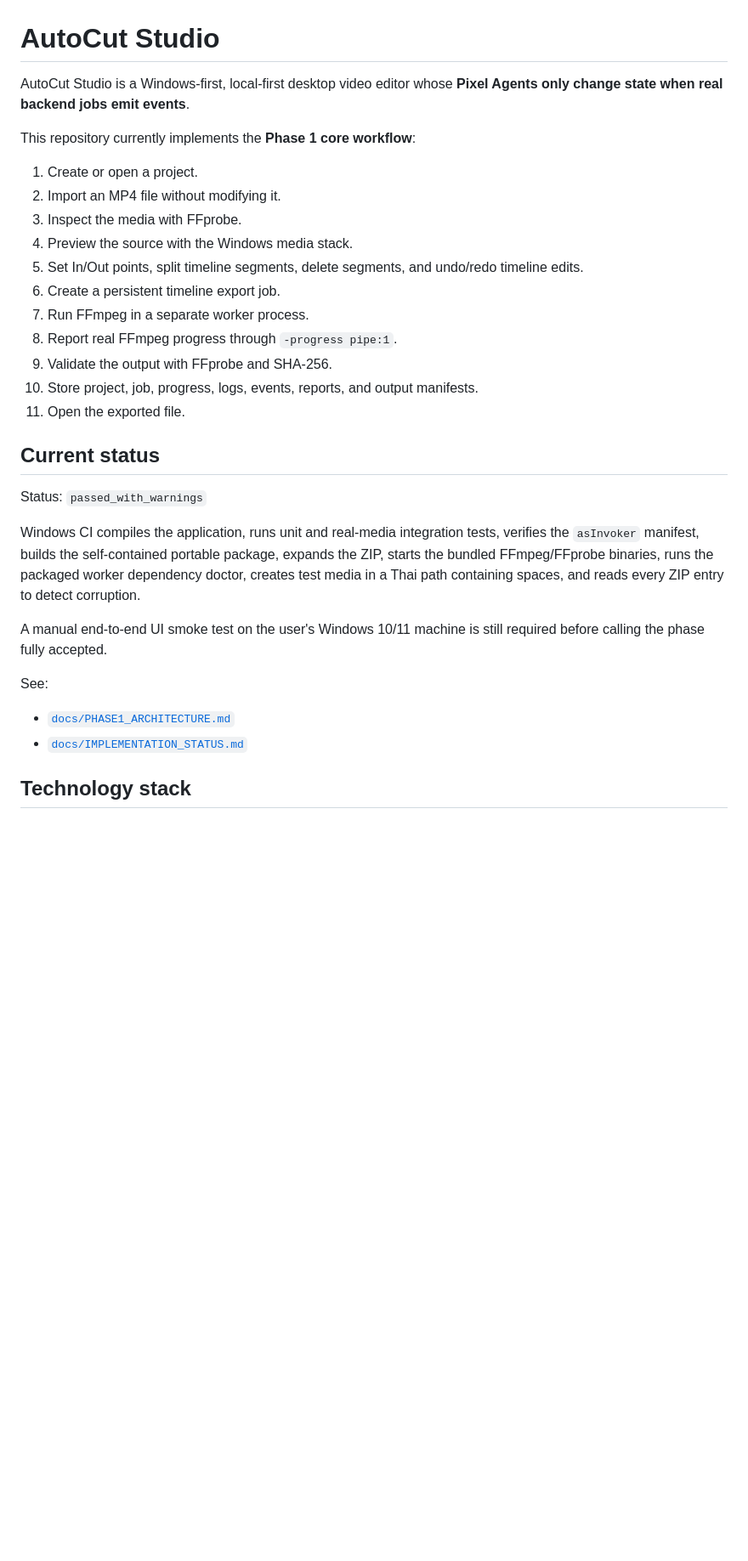
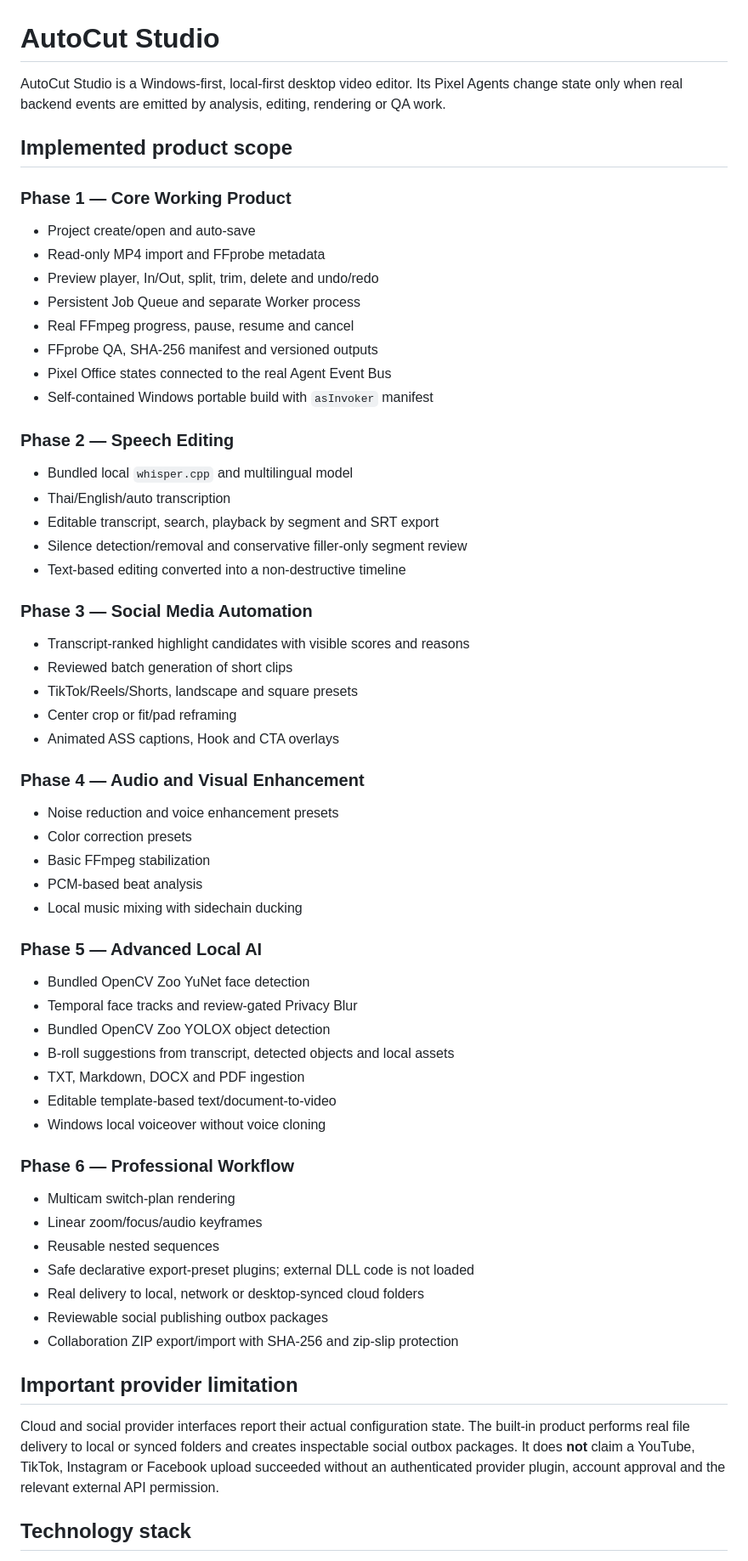
Before and after one commit to thanawat150/VideoCut, a Markdown page: README.md, the part around one of its changes. Shown at 85% size. Drawn GitHub-style; blank space fills up the shorter version.

Commit message:
Document complete six phase product

```diff
--- a/README.md
+++ b/README.md
@@ -1,33 +1,67 @@
 # AutoCut Studio
 
-AutoCut Studio is a Windows-first, local-first desktop video editor whose **Pixel Agents only change state when real backend jobs emit events**.
+AutoCut Studio is a Windows-first, local-first desktop video editor. Its Pixel Agents change state only when real backend events are emitted by analysis, editing, rendering or QA work.
 
-This repository currently implements the **Phase 1 core workflow**:
+## Implemented product scope
 
-1. Create or open a project.
-2. Import an MP4 file without modifying it.
-3. Inspect the media with FFprobe.
-4. Preview the source with the Windows media stack.
-5. Set In/Out points, split timeline segments, delete segments, and undo/redo timeline edits.
-6. Create a persistent timeline export job.
-7. Run FFmpeg in a separate worker process.
-8. Report real FFmpeg progress through `-progress pipe:1`.
-9. Validate the output with FFprobe and SHA-256.
-10. Store project, job, progress, logs, events, reports, and output manifests.
-11. Open the exported file.
+### Phase 1 — Core Working Product
 
-## Current status
+- Project create/open and auto-save
+- Read-only MP4 import and FFprobe metadata
+- Preview player, In/Out, split, trim, delete and undo/redo
+- Persistent Job Queue and separate Worker process
+- Real FFmpeg progress, pause, resume and cancel
+- FFprobe QA, SHA-256 manifest and versioned outputs
+- Pixel Office states connected to the real Agent Event Bus
+- Self-contained Windows portable build with `asInvoker` manifest
 
-Status: `passed_with_warnings`
+### Phase 2 — Speech Editing
 
-Windows CI compiles the application, runs unit and real-media integration tests, verifies the `asInvoker` manifest, builds the self-contained portable package, expands the ZIP, starts the bundled FFmpeg/FFprobe binaries, runs the packaged worker dependency doctor, creates test media in a Thai path containing spaces, and reads every ZIP entry to detect corruption.
+- Bundled local `whisper.cpp` and multilingual model
+- Thai/English/auto transcription
+- Editable transcript, search, playback by segment and SRT export
+- Silence detection/removal and conservative filler-only segment review
+- Text-based editing converted into a non-destructive timeline
 
-A manual end-to-end UI smoke test on the user's Windows 10/11 machine is still required before calling the phase fully accepted.
+### Phase 3 — Social Media Automation
 
-See:
+- Transcript-ranked highlight candidates with visible scores and reasons
+- Reviewed batch generation of short clips
+- TikTok/Reels/Shorts, landscape and square presets
+- Center crop or fit/pad reframing
+- Animated ASS captions, Hook and CTA overlays
 
-- [`docs/PHASE1_ARCHITECTURE.md`](docs/PHASE1_ARCHITECTURE.md)
-- [`docs/IMPLEMENTATION_STATUS.md`](docs/IMPLEMENTATION_STATUS.md)
+### Phase 4 — Audio and Visual Enhancement
+
+- Noise reduction and voice enhancement presets
+- Color correction presets
+- Basic FFmpeg stabilization
+- PCM-based beat analysis
+- Local music mixing with sidechain ducking
+
+### Phase 5 — Advanced Local AI
+
+- Bundled OpenCV Zoo YuNet face detection
+- Temporal face tracks and review-gated Privacy Blur
+- Bundled OpenCV Zoo YOLOX object detection
+- B-roll suggestions from transcript, detected objects and local assets
+- TXT, Markdown, DOCX and PDF ingestion
+- Editable template-based text/document-to-video
+- Windows local voiceover without voice cloning
+
+### Phase 6 — Professional Workflow
+
+- Multicam switch-plan rendering
+- Linear zoom/focus/audio keyframes
+- Reusable nested sequences
+- Safe declarative export-preset plugins; external DLL code is not loaded
+- Real delivery to local, network or desktop-synced cloud folders
+- Reviewable social publishing outbox packages
+- Collaboration ZIP export/import with SHA-256 and zip-slip protection
+
+## Important provider limitation
+
+Cloud and social provider interfaces report their actual configuration state. The built-in product performs real file delivery to local or synced folders and creates inspectable social outbox packages. It does **not** claim a YouTube, TikTok, Instagram or Facebook upload succeeded without an authenticated provider plugin, account approval and the relevant external API permission.
 
 ## Technology stack
 
```
Also changed, not shown: other parts of README.md (+40 -27 lines).
